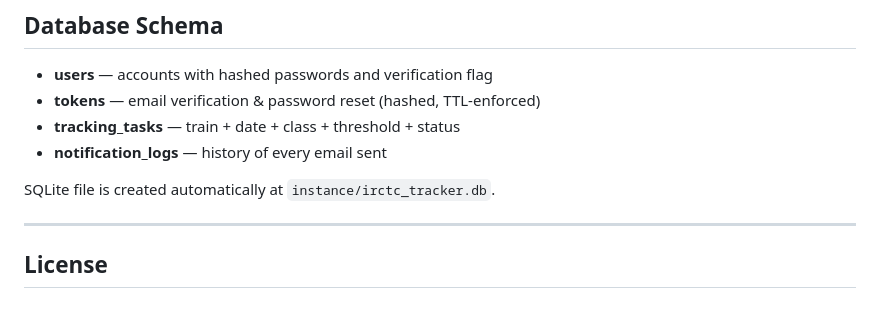
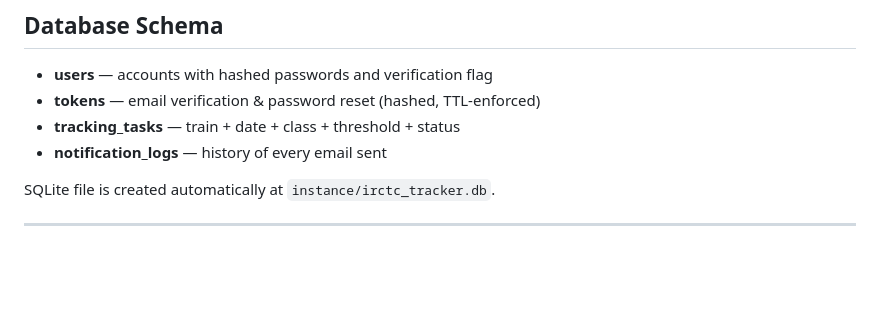
Before and after one commit to nabakrishna/RailSphere, a Markdown page: README.md, the part around the change. Drawn GitHub-style; blank space fills up the shorter version.

```diff
--- a/README.md
+++ b/README.md
@@ -136,5 +136,3 @@ Endpoints used:
 SQLite file is created automatically at `instance/irctc_tracker.db`.
 
 ---
-
-## License
```
